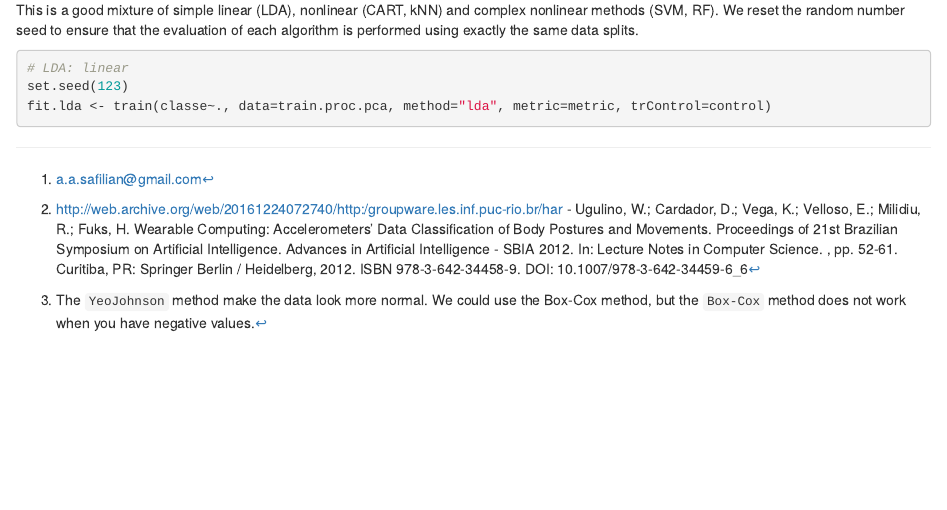
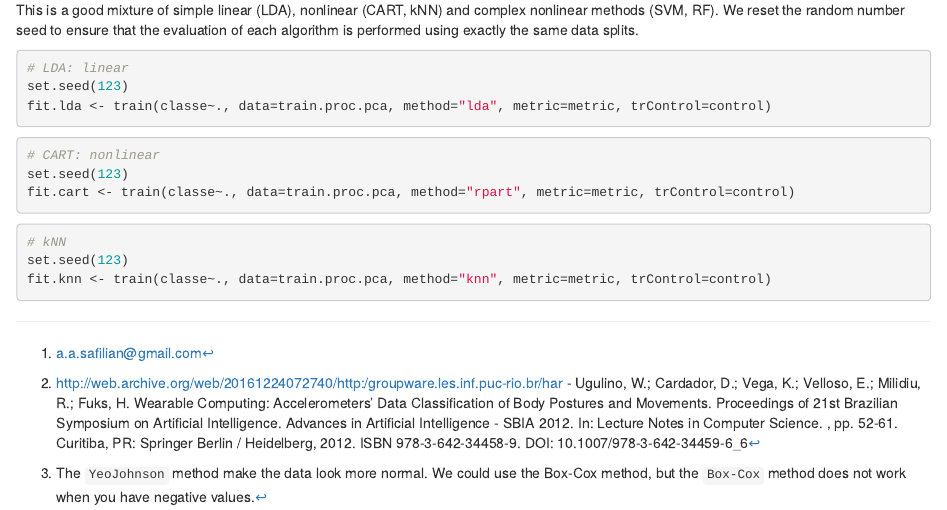
Before and after one commit to asafilian/machineLearning-HAR, an R Markdown document (index.Rmd): the page in a window 1100 px wide, from 4910 px down. The pictures show the output file index.html that the author committed with the source, opened offline.

Commit message:
models-CART&KNN

````diff
--- a/index.Rmd
+++ b/index.Rmd
@@ -191,3 +191,15 @@ This is a good mixture of simple linear (LDA), nonlinear (CART, kNN) and complex
 set.seed(123)
 fit.lda <- train(classe~., data=train.proc.pca, method="lda", metric=metric, trControl=control)
 ```
+
+```{r cart, cache=TRUE}
+# CART: nonlinear
+set.seed(123)
+fit.cart <- train(classe~., data=train.proc.pca, method="rpart", metric=metric, trControl=control)
+```
+
+```{r knn, cache=TRUE}
+# kNN
+set.seed(123)
+fit.knn <- train(classe~., data=train.proc.pca, method="knn", metric=metric, trControl=control)
+```
````
Also changed, not shown: index.html.
